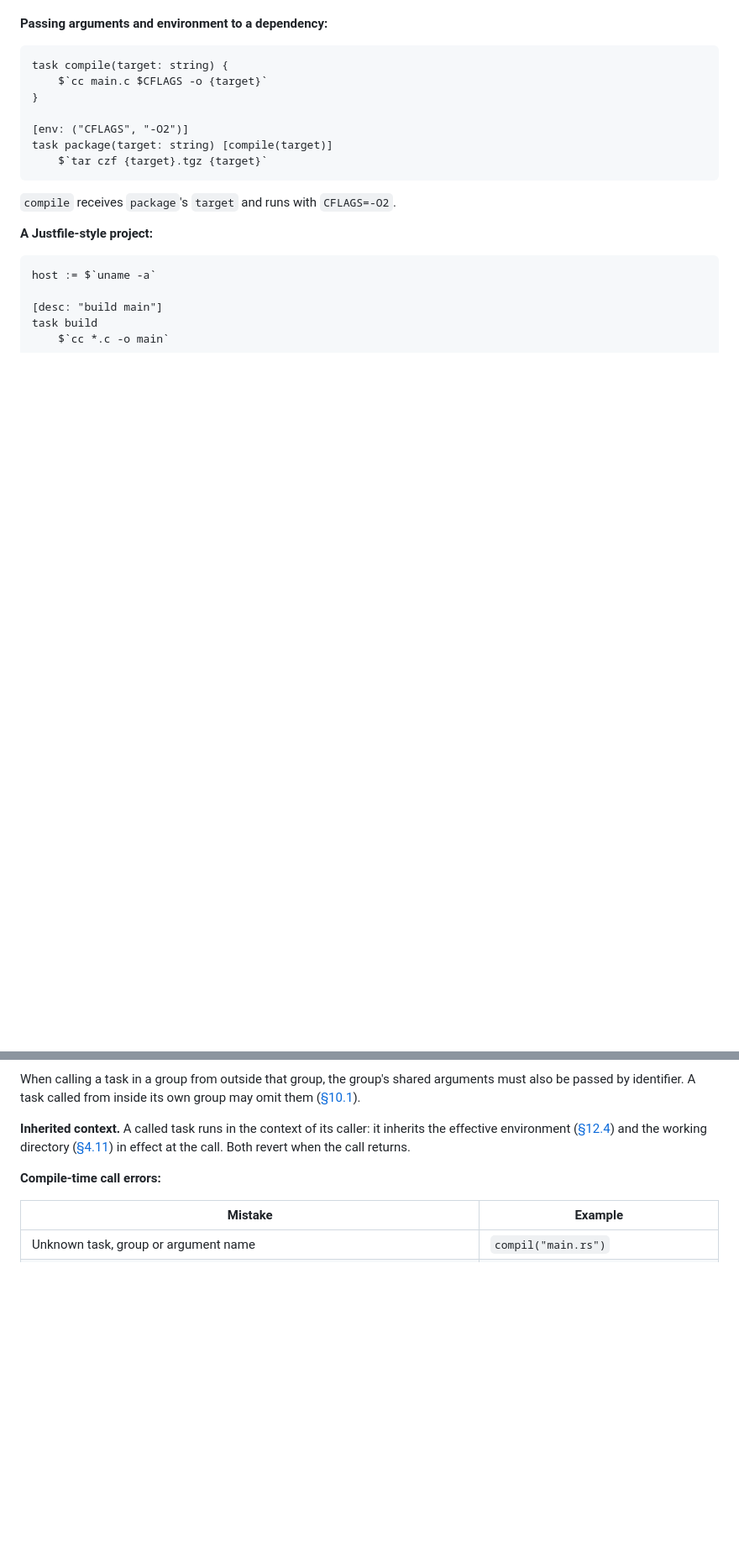
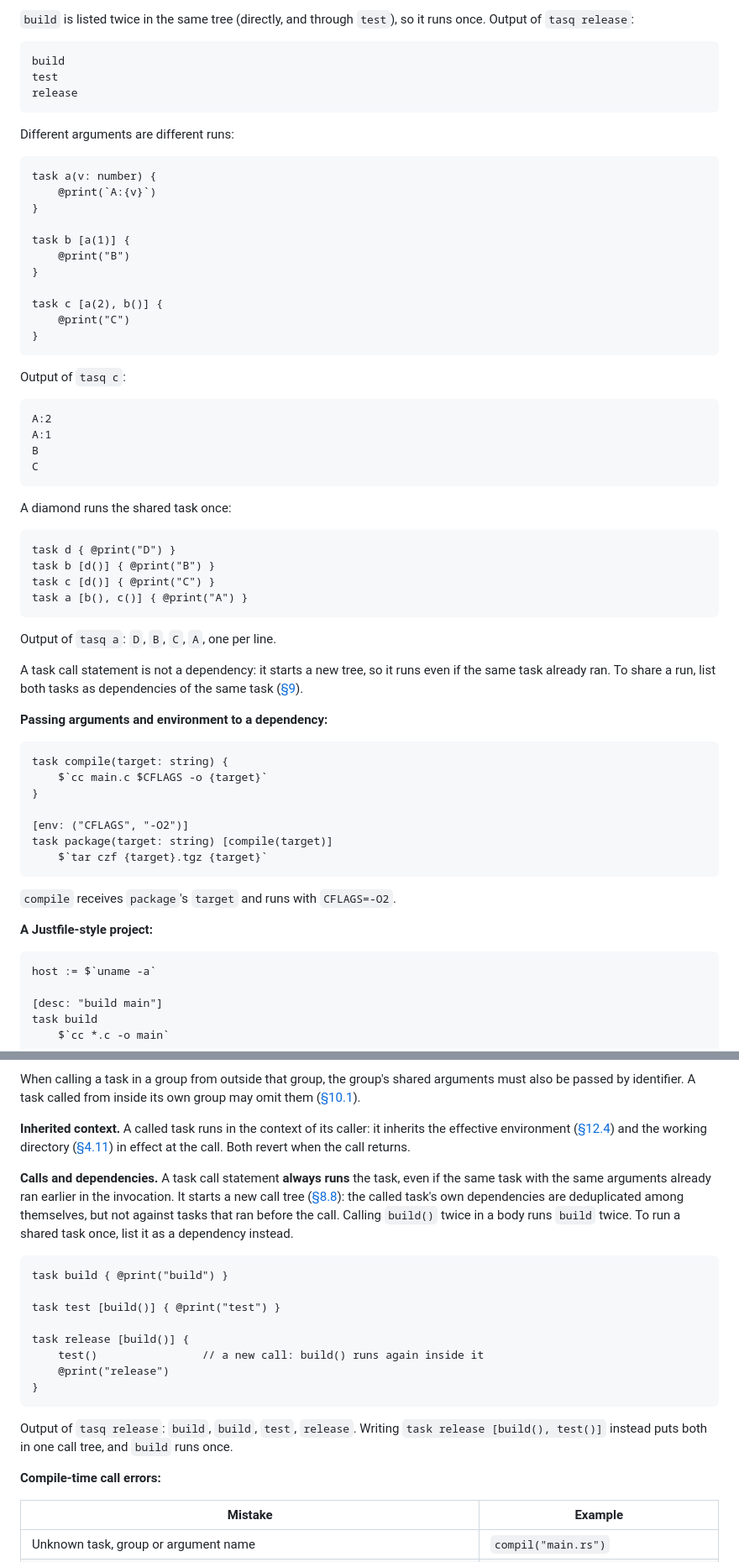
Before and after one commit to masnyjimmy/tasq, a Markdown page: readme.md, 2 parts joined by grey strips. Shown at 84% size. Rendered like a GitHub page; blank space fills up the shorter version.

````diff
--- a/readme.md
+++ b/readme.md
@@ -1373,3 +1424,48 @@ task other [dep_a()] {
+`build` is listed twice in the same tree (directly, and through `test`), so it runs once. Output of `tasq release`:
+
+```
+build
+test
+release
+```
+
+Different arguments are different runs:
+
+```
+task a(v: number) {
+    @print(`A:{v}`)
+}
+
+task b [a(1)] {
+    @print("B")
+}
+
+task c [a(2), b()] {
+    @print("C")
+}
+```
+
+Output of `tasq c`:
+
+```
+A:2
+A:1
+B
+C
+```
+
+A diamond runs the shared task once:
+
+```
+task d { @print("D") }
+task b [d()] { @print("B") }
+task c [d()] { @print("C") }
+task a [b(), c()] { @print("A") }
+```
+
+Output of `tasq a`: `D`, `B`, `C`, `A`, one per line.
+
+A task call statement is not a dependency: it starts a new tree, so it runs even if the same task already ran. To share a run, list both tasks as dependencies of the same task ([§9](#9-task-calls)).
 
 **Passing arguments and environment to a dependency:**
 
@@ -1488,6 +1584,21 @@ Names in task calls are the **argument identifiers** as declared in the signatur
 When calling a task in a group from outside that group, the group's shared arguments must also be passed by identifier. A task called from inside its own group may omit them ([§10.1](#101-named-groups)).
 
 **Inherited context.** A called task runs in the context of its caller: it inherits the effective environment ([§12.4](#124-environment-attributes)) and the working directory ([§4.11](#411-in-expression)) in effect at the call. Both revert when the call returns.
+
+**Calls and dependencies.** A task call statement **always runs** the task, even if the same task with the same arguments already ran earlier in the invocation. It starts a new call tree ([§8.8](#88-task-dependencies)): the called task's own dependencies are deduplicated among themselves, but not against tasks that ran before the call. Calling `build()` twice in a body runs `build` twice. To run a shared task once, list it as a dependency instead.
+
+```
+task build { @print("build") }
+
+task test [build()] { @print("test") }
+
+task release [build()] {
+    test()                // a new call: build() runs again inside it
+    @print("release")
+}
+```
+
+Output of `tasq release`: `build`, `build`, `test`, `release`. Writing `task release [build(), test()]` instead puts both in one call tree, and `build` runs once.
 
 **Compile-time call errors:**
 
````
Also changed, not shown: other parts of readme.md (+65 -2 lines).
